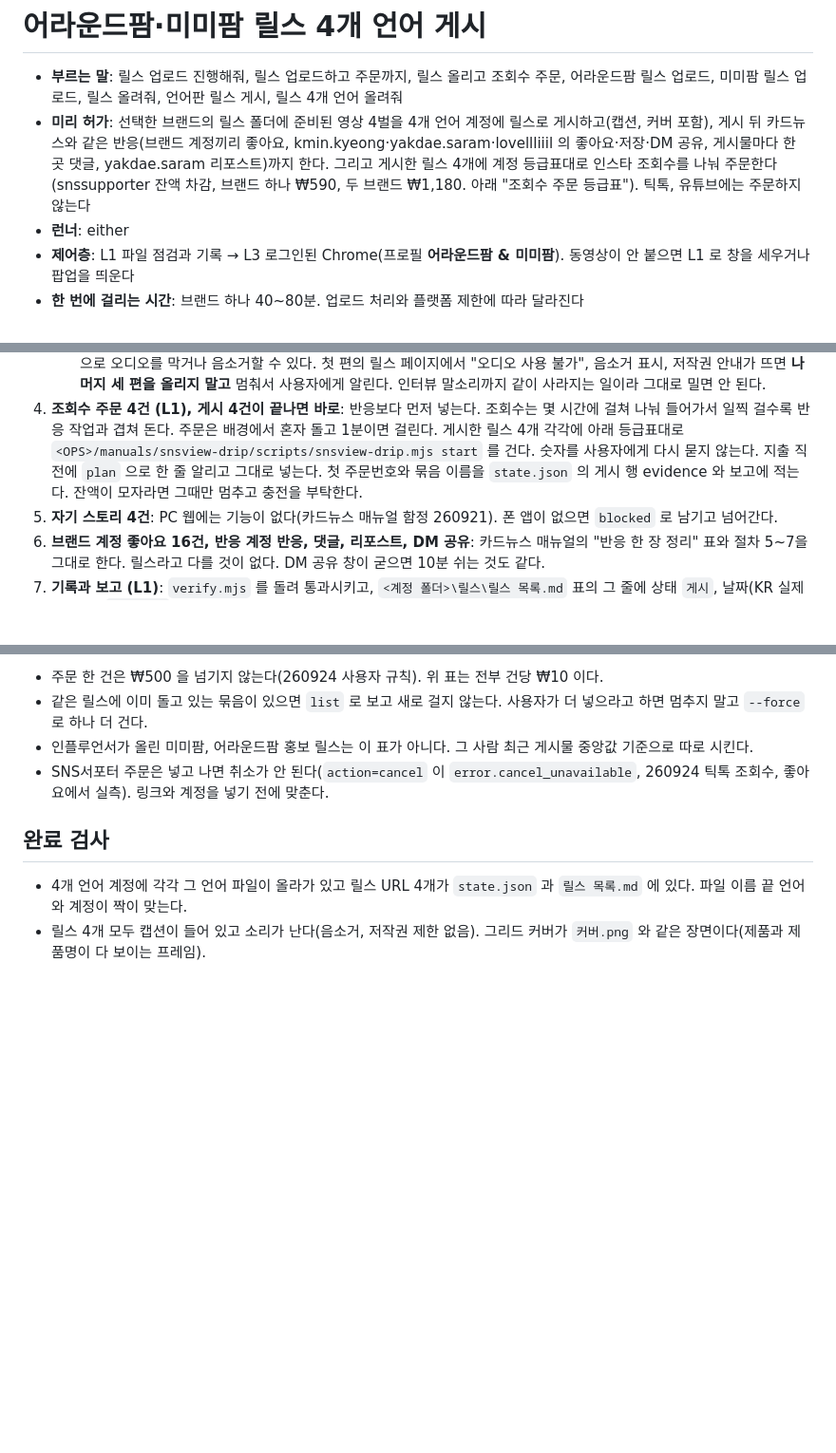
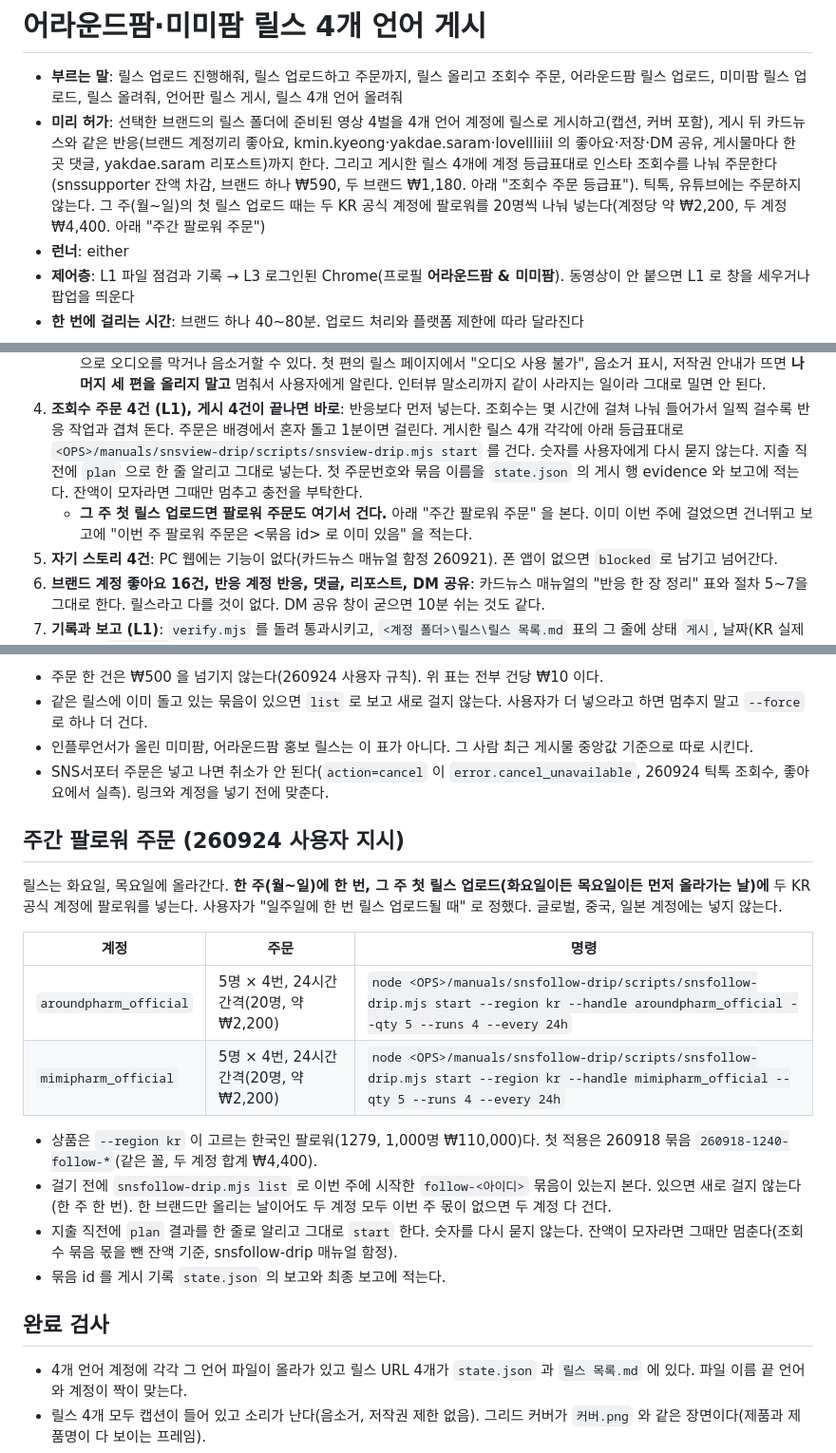
Before and after one commit to yeohj0710/ops, a Markdown page: manuals/pharmacy-reels-publish/MANUAL.md, 3 parts joined by grey strips. Shown at 95% size. Rendered like a GitHub page; blank space fills up the shorter version.

Commit message:
pharmacy-reels-publish: 주간 팔로워 주문 추가 (KR 공식 계정 둘, 주 첫 릴스 업로드 때 5명x4회)
Co-Authored-By: Claude Opus 5.5 <noreply@anthropic.com>

```diff
--- a/manuals/pharmacy-reels-publish/MANUAL.md
+++ b/manuals/pharmacy-reels-publish/MANUAL.md
@@ -1,7 +1,7 @@
 # 어라운드팜·미미팜 릴스 4개 언어 게시
 
 - **부르는 말**: 릴스 업로드 진행해줘, 릴스 업로드하고 주문까지, 릴스 올리고 조회수 주문, 어라운드팜 릴스 업로드, 미미팜 릴스 업로드, 릴스 올려줘, 언어판 릴스 게시, 릴스 4개 언어 올려줘
-- **미리 허가**: 선택한 브랜드의 릴스 폴더에 준비된 영상 4벌을 4개 언어 계정에 릴스로 게시하고(캡션, 커버 포함), 게시 뒤 카드뉴스와 같은 반응(브랜드 계정끼리 좋아요, kmin.kyeong·yakdae.saram·lovellliiil 의 좋아요·저장·DM 공유, 게시물마다 한 곳 댓글, yakdae.saram 리포스트)까지 한다. 그리고 게시한 릴스 4개에 계정 등급표대로 인스타 조회수를 나눠 주문한다(snssupporter 잔액 차감, 브랜드 하나 ₩590, 두 브랜드 ₩1,180. 아래 "조회수 주문 등급표"). 틱톡, 유튜브에는 주문하지 않는다
+- **미리 허가**: 선택한 브랜드의 릴스 폴더에 준비된 영상 4벌을 4개 언어 계정에 릴스로 게시하고(캡션, 커버 포함), 게시 뒤 카드뉴스와 같은 반응(브랜드 계정끼리 좋아요, kmin.kyeong·yakdae.saram·lovellliiil 의 좋아요·저장·DM 공유, 게시물마다 한 곳 댓글, yakdae.saram 리포스트)까지 한다. 그리고 게시한 릴스 4개에 계정 등급표대로 인스타 조회수를 나눠 주문한다(snssupporter 잔액 차감, 브랜드 하나 ₩590, 두 브랜드 ₩1,180. 아래 "조회수 주문 등급표"). 틱톡, 유튜브에는 주문하지 않는다. 그 주(월~일)의 첫 릴스 업로드 때는 두 KR 공식 계정에 팔로워를 20명씩 나눠 넣는다(계정당 약 ₩2,200, 두 계정 ₩4,400. 아래 "주간 팔로워 주문")
 - **런너**: either
 - **제어층**: L1 파일 점검과 기록 → L3 로그인된 Chrome(프로필 **어라운드팜 & 미미팜**). 동영상이 안 붙으면 L1 로 창을 세우거나 팝업을 띄운다
 - **한 번에 걸리는 시간**: 브랜드 하나 40~80분. 업로드 처리와 플랫폼 제한에 따라 달라진다
@@ -42,6 +42,7 @@ Chrome 프로필은 **어라운드팜 & 미미팜** 이다. 미미팜 4개 계
 3. **게시 4건 (L3)**: 언어마다 계정 전환 → Create/Reels 화면의 **실제 사용자명** 확인 → 만들기 → 게시물 → `컴퓨터에서 선택` 에 `setFiles` 로 mp4 절대 경로를 넘긴다 → **동영상이 붙었는지 먼저 판정한다**(아래 함정 첫 줄) → 자르기에서 원본 비율(9:16) 선택 → 커버 편집에서 `커버.png` 를 커버 이미지로 올린다(기본값 첫 프레임은 쓰지 않는다) → Facebook 등 동시 게시는 끈다 → **게시 화면 캡션 칸에 `캡션.txt` 를 그대로 넣는다** → 공유. 게시 처리 중이면 릴스 URL 이 나올 때까지 기다린다(4K 는 몇 분 걸린다). 릴스 URL, 캡션, 그리드 커버, 소리가 나오는지까지 확인하고 `state.json` 에 적는다. 캡션이 비어 나갔으면 그때만 릴스 페이지 `...` → 수정에서 다시 넣는다.
    - **첫 편을 올린 뒤 음원 상태를 본다.** 상업 음원(예: The Girl From Ipanema, Stan Getz)이 깔린 영상은 인스타가 저작권으로 오디오를 막거나 음소거할 수 있다. 첫 편의 릴스 페이지에서 "오디오 사용 불가", 음소거 표시, 저작권 안내가 뜨면 **나머지 세 편을 올리지 말고** 멈춰서 사용자에게 알린다. 인터뷰 말소리까지 같이 사라지는 일이라 그대로 밀면 안 된다.
 4. **조회수 주문 4건 (L1), 게시 4건이 끝나면 바로**: 반응보다 먼저 넣는다. 조회수는 몇 시간에 걸쳐 나눠 들어가서 일찍 걸수록 반응 작업과 겹쳐 돈다. 주문은 배경에서 혼자 돌고 1분이면 걸린다. 게시한 릴스 4개 각각에 아래 등급표대로 `<OPS>/manuals/snsview-drip/scripts/snsview-drip.mjs start` 를 건다. 숫자를 사용자에게 다시 묻지 않는다. 지출 직전에 `plan` 으로 한 줄 알리고 그대로 넣는다. 첫 주문번호와 묶음 이름을 `state.json` 의 게시 행 evidence 와 보고에 적는다. 잔액이 모자라면 그때만 멈추고 충전을 부탁한다.
+   - **그 주 첫 릴스 업로드면 팔로워 주문도 여기서 건다.** 아래 "주간 팔로워 주문" 을 본다. 이미 이번 주에 걸었으면 건너뛰고 보고에 "이번 주 팔로워 주문은 <묶음 id> 로 이미 있음" 을 적는다.
 5. **자기 스토리 4건**: PC 웹에는 기능이 없다(카드뉴스 매뉴얼 함정 260921). 폰 앱이 없으면 `blocked` 로 남기고 넘어간다.
 6. **브랜드 계정 좋아요 16건, 반응 계정 반응, 댓글, 리포스트, DM 공유**: 카드뉴스 매뉴얼의 "반응 한 장 정리" 표와 절차 5~7을 그대로 한다. 릴스라고 다를 것이 없다. DM 공유 창이 굳으면 10분 쉬는 것도 같다.
 7. **기록과 보고 (L1)**: `verify.mjs` 를 돌려 통과시키고, `<계정 폴더>\릴스\릴스 목록.md` 표의 그 줄에 상태 `게시`, 날짜(KR 실제 게시일), `KR 게시물` 칸에 KR 릴스 URL 을 넣고 비고에 언어판 URL 세 개를 적는다. 게시물 4개 링크와 항목별 건수, 남은 막힘을 보고한다. 자신이 연 탭만 닫고 시작 계정으로 복귀한다.
@@ -77,6 +78,20 @@ node <OPS>/manuals/pharmacy-sns-publish/verify.mjs "<게시 기록 폴더>/logs/
 - 인플루언서가 올린 미미팜, 어라운드팜 홍보 릴스는 이 표가 아니다. 그 사람 최근 게시물 중앙값 기준으로 따로 시킨다.
 - SNS서포터 주문은 넣고 나면 취소가 안 된다(`action=cancel` 이 `error.cancel_unavailable`, 260924 틱톡 조회수, 좋아요에서 실측). 링크와 계정을 넣기 전에 맞춘다.
 
+## 주간 팔로워 주문 (260924 사용자 지시)
+
+릴스는 화요일, 목요일에 올라간다. **한 주(월~일)에 한 번, 그 주 첫 릴스 업로드(화요일이든 목요일이든 먼저 올라가는 날)에** 두 KR 공식 계정에 팔로워를 넣는다. 사용자가 "일주일에 한 번 릴스 업로드될 때" 로 정했다. 글로벌, 중국, 일본 계정에는 넣지 않는다.
+
+| 계정 | 주문 | 명령 |
+| --- | --- | --- |
+| `aroundpharm_official` | 5명 × 4번, 24시간 간격(20명, 약 ₩2,200) | `node <OPS>/manuals/snsfollow-drip/scripts/snsfollow-drip.mjs start --region kr --handle aroundpharm_official --qty 5 --runs 4 --every 24h` |
+| `mimipharm_official` | 5명 × 4번, 24시간 간격(20명, 약 ₩2,200) | `node <OPS>/manuals/snsfollow-drip/scripts/snsfollow-drip.mjs start --region kr --handle mimipharm_official --qty 5 --runs 4 --every 24h` |
+
+- 상품은 `--region kr` 이 고르는 한국인 팔로워(1279, 1,000명 ₩110,000)다. 첫 적용은 260918 묶음 `260918-1240-follow-*`(같은 꼴, 두 계정 합계 ₩4,400).
+- 걸기 전에 `snsfollow-drip.mjs list` 로 이번 주에 시작한 `follow-<아이디>` 묶음이 있는지 본다. 있으면 새로 걸지 않는다(한 주 한 번). 한 브랜드만 올리는 날이어도 두 계정 모두 이번 주 몫이 없으면 두 계정 다 건다.
+- 지출 직전에 `plan` 결과를 한 줄로 알리고 그대로 `start` 한다. 숫자를 다시 묻지 않는다. 잔액이 모자라면 그때만 멈춘다(조회수 묶음 몫을 뺀 잔액 기준, snsfollow-drip 매뉴얼 함정).
+- 묶음 id 를 게시 기록 `state.json` 의 보고와 최종 보고에 적는다.
+
 ## 완료 검사
 
 - 4개 언어 계정에 각각 그 언어 파일이 올라가 있고 릴스 URL 4개가 `state.json` 과 `릴스 목록.md` 에 있다. 파일 이름 끝 언어와 계정이 짝이 맞는다.
```
